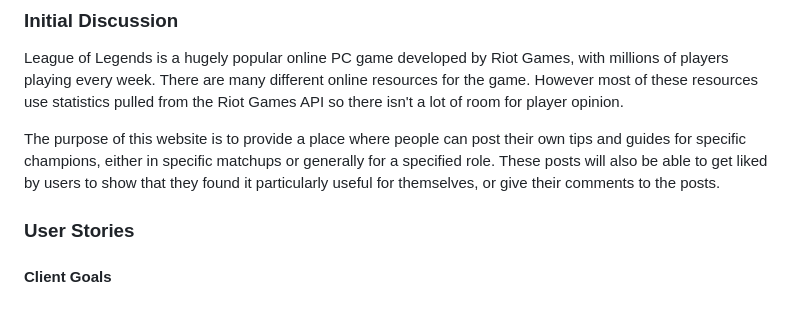
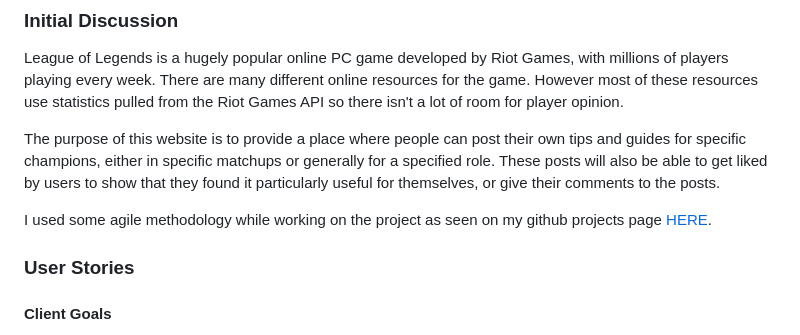
Before and after one commit to Welshy92/everyday-legends, a Markdown page: README.md, the part around the change. Drawn GitHub-style; blank space fills up the shorter version.

Commit message:
Add github projects link

```diff
--- a/README.md
+++ b/README.md
@@ -25,6 +25,8 @@ League of Legends is a hugely popular online PC game developed by Riot Games, wi
 
 
 The purpose of this website is to provide a place where people can post their own tips and guides for specific champions, either in specific matchups or generally for a specified role. These posts will also be able to get liked by users to show that they found it particularly useful for themselves, or give their comments to the posts.
+
+I used some agile methodology while working on the project as seen on my github projects page [HERE](https://github.com/users/Welshy92/projects/5/).
 
 
 ### **User Stories**
```
